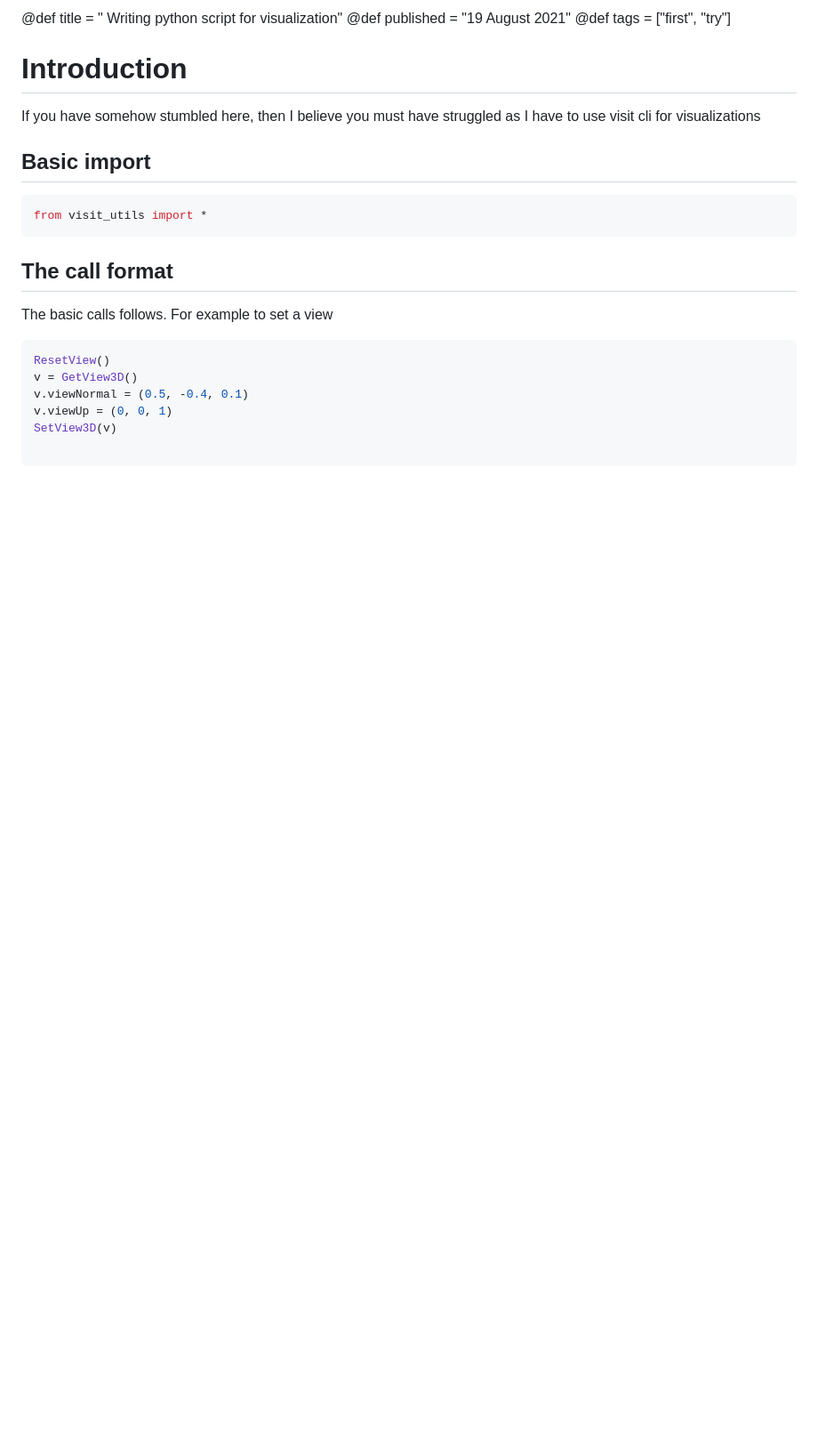
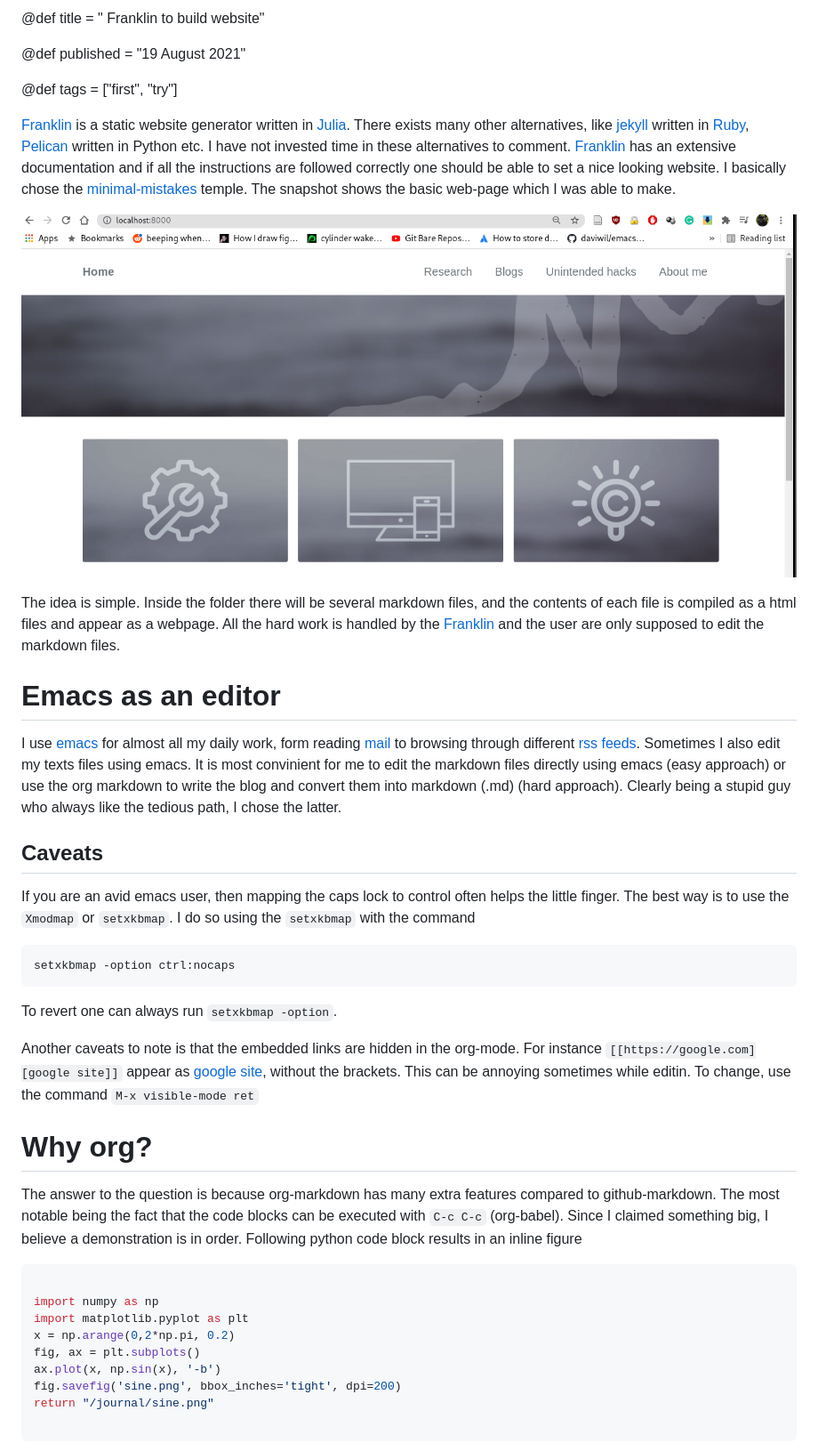
Before and after one commit to thecalculon/thecalculon.github.io, a Markdown page: journal/first_blog.md, the part around the change printed below. Shown: that part at 89% size. GitHub-like rendering; pictures changed too: journal/snap_minimal.png (added); blank space fills up the shorter version.

````diff
--- a/journal/first_blog.md
+++ b/journal/first_blog.md
@@ -1,25 +1,47 @@
-@def title = "  Writing python script for visualization"
+@def title = " Franklin to build website"
+
 @def published = "19 August 2021"
+
 @def tags = ["first", "try"]
 
-# Introduction
+[Franklin](https://franklinjl.org/) is a static website generator written in [Julia](https://julialang.org/). There exists many other alternatives, like [ jekyll](https://jekyllrb.com/) written in [Ruby](https://www.ruby-lang.org/en/ ), [Pelican](https://docs.getpelican.com/en/3.6.3/) written in Python etc. I have not invested time in these alternatives to comment. [Franklin](https://franklinjl.org/) has an extensive documentation and if all the instructions are followed correctly one should be able to set a nice looking website. I basically chose the [minimal-mistakes](https://tlienart.github.io/FranklinTemplates.jl/templates/minimal-mistakes/index.html) temple. The snapshot shows the basic web-page which I was able to make.
 
-If you have somehow stumbled here, then I believe you must have struggled as I have
-to use visit cli for visualizations
-## Basic import
-```python
-from visit_utils import *
+![img](/journal/snap_minimal.png)
+
+The idea is simple. Inside the folder there will be several markdown files, and the contents of each file is compiled as a html files and appear as a webpage. All the hard work is handled by the [Franklin](https://franklin.org) and the user are only supposed to edit the markdown files.
+
+
+# Emacs as an editor
+
+I use [emacs](https://www.gnu.org/software/emacs/) for almost all my daily work, form reading [mail](https://www.emacswiki.org/emacs/mu4e) to browsing through different [rss feeds](https://github.com/skeeto/elfeed). Sometimes I also edit my texts files using emacs. It is most convinient for me to edit the markdown files directly using emacs (easy approach) or use the org markdown to write the blog and convert them into markdown (.md) (hard approach). Clearly being a stupid guy who always like the tedious path, I chose the latter.
+
+
+## Caveats
+
+If you are an avid emacs user, then mapping the caps lock to control often helps the little finger. The best way is to use the `Xmodmap` or `setxkbmap`. I do so using the `setxkbmap` with the command
+
+```shell
+setxkbmap -option ctrl:nocaps
 ```
-## The call format
 
-The basic calls follows. For example to set a view
+To revert one can always run `setxkbmap -option`.
+
+Another caveats to note is that the embedded links are hidden in the org-mode. For instance `[[https://google.com][google site]]` appear as [google site](https://google.com), without the brackets. This can be annoying sometimes while editin. To change, use the command `M-x visible-mode ret`
+
+
+# Why org?
+
+The answer to the question is because org-markdown has many extra features compared to github-markdown. The most notable being the fact that the code blocks can be executed with `C-c C-c` (org-babel). Since I claimed something big, I believe a demonstration is in order. Following python code block results in an inline figure
 
 ```python
-ResetView()
-v = GetView3D()
-v.viewNormal = (0.5, -0.4, 0.1)
-v.viewUp = (0, 0, 1)
-SetView3D(v)
+
+import numpy as np
+import matplotlib.pyplot as plt
+x = np.arange(0,2*np.pi, 0.2)
+fig, ax = plt.subplots()
+ax.plot(x, np.sin(x), '-b')
+fig.savefig('sine.png', bbox_inches='tight', dpi=200)
+return "/journal/sine.png"
 
 ```
 
````
Also changed, not shown: other parts of journal/first_blog.md (+22 -43 lines), journal/sine.png (added).
